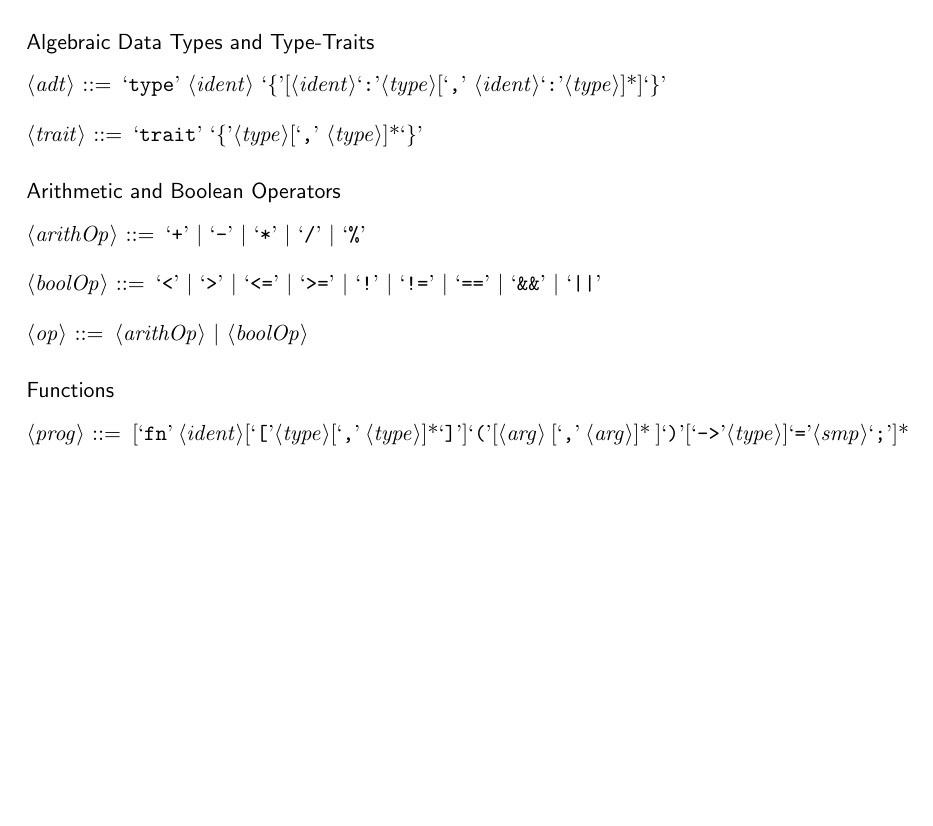
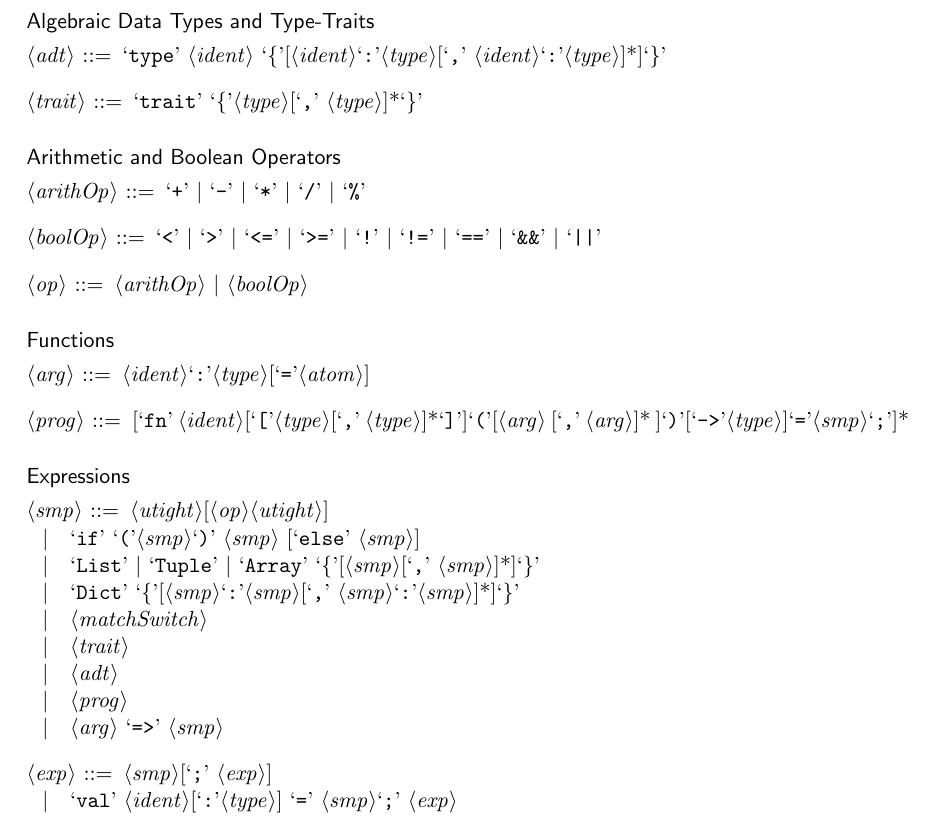
Before and after one commit to spencerhuston/Bant, a LaTeX document (docs/Grammar/BantGrammar.tex): part of the page, cut so that both start at the same text, the shorter picture padded with empty space. Compiled offline with pdfLaTeX.

Commit message:
Grammar for Lambdas, Control Flow, Default Args, Expressions

```diff
--- a/docs/Grammar/BantGrammar.tex
+++ b/docs/Grammar/BantGrammar.tex
@@ -103,8 +103,29 @@
 
 \begin{grammar}
 
+<arg> ::= <ident>`:'<type>[`='<atom>]
+
 <prog> ::= [`fn' <ident>[`['<type>[`,' <type>]*`]']`('[<arg> [`,' <arg>]* ]`)'[`->'<type>]`='<smp>`;']*
 
 \end{grammar}
 
+\paragraph{Expressions}
+
+\begin{grammar}
+
+<smp> ::= <utight>[<op><utight>]
+\alt `if' `('<smp>`)' <smp> [`else' <smp>]
+\alt `List' | `Tuple' | `Array' `\{'[<smp>[`,' <smp>]*]`\}'
+\alt `Dict' `\{'[<smp>`:'<smp>[`,' <smp>`:'<smp>]*]`\}'
+\alt <matchSwitch>
+\alt <trait>
+\alt <adt>
+\alt <prog>
+\alt <arg> `=>' <smp>
+
+<exp> ::= <smp>[`;' <exp>]
+\alt `val' <ident>[`:'<type>] `=' <smp>`;' <exp>
+
+\end{grammar}
+
 \end{document}
```
Also changed, not shown: docs/Grammar/BantGrammar.pdf.
